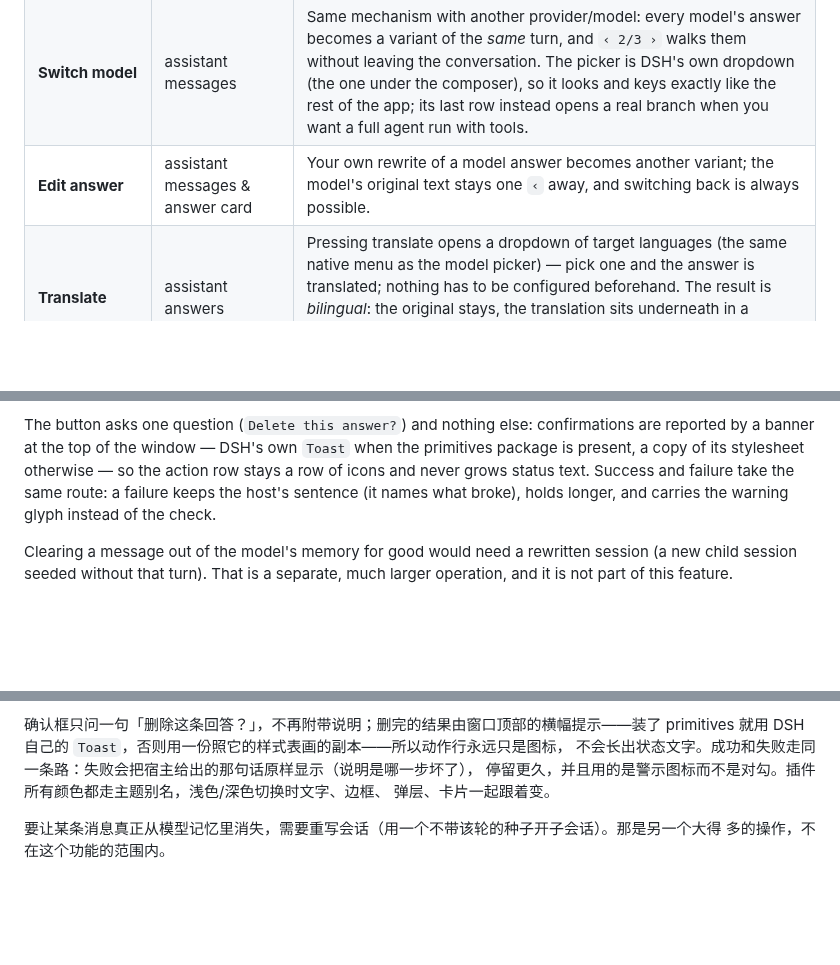
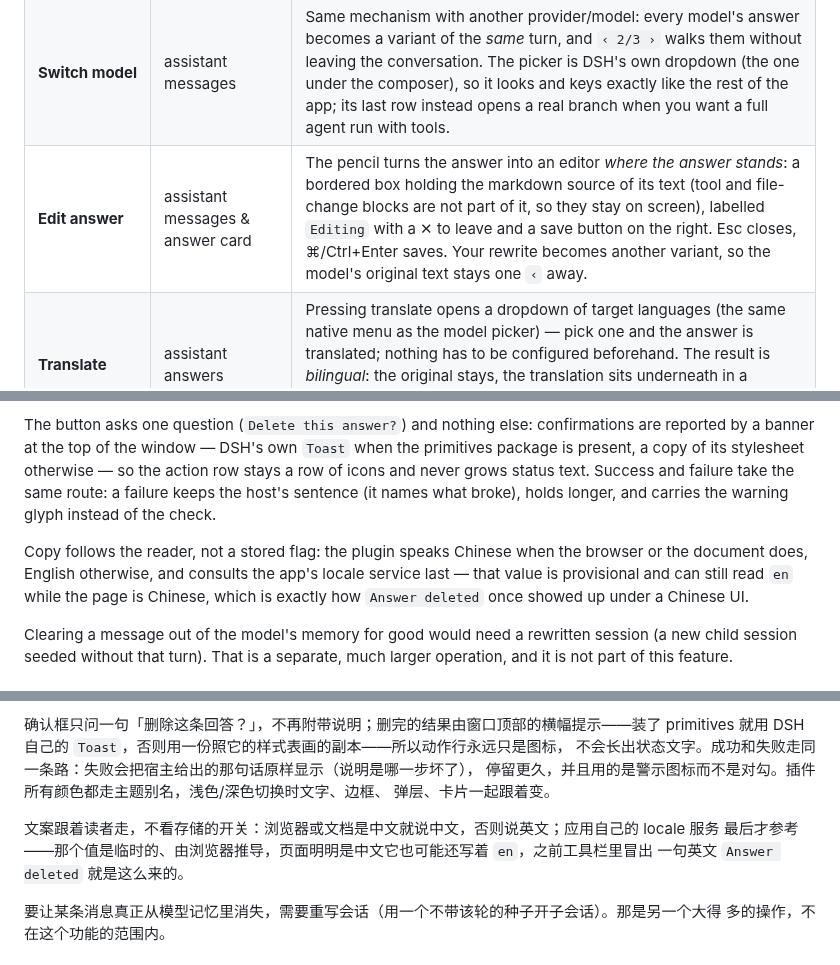
Before and after one commit to VicissitudeYW/dsh-message-toolbar, a Markdown page: README.md, 3 parts joined by grey strips. Drawn GitHub-style; blank space fills up the shorter version.

```diff
--- a/README.md
+++ b/README.md
@@ -20,7 +20,7 @@ Cherry Studio.
 | **Edit** | user messages | Rewrites the turn in place: the conversation is rewound to just before that turn, a new child session is seeded with the edit, and the answer is regenerated. The original branch is preserved as a version card. |
 | **Regenerate** | assistant messages | **In place, no new conversation.** A fresh answer to the same question is stored as a variant of that turn and swapped in for the logged one. The `‹ 1/2 ›` control lives in the answer's action row, next to delete, and walks the variants in place. |
 | **Switch model** | assistant messages | Same mechanism with another provider/model: every model's answer becomes a variant of the *same* turn, and `‹ 2/3 ›` walks them without leaving the conversation. The picker is DSH's own dropdown (the one under the composer), so it looks and keys exactly like the rest of the app; its last row instead opens a real branch when you want a full agent run with tools. |
-| **Edit answer** | assistant messages & answer card | Your own rewrite of a model answer becomes another variant; the model's original text stays one `‹` away, and switching back is always possible. |
+| **Edit answer** | assistant messages & answer card | The pencil turns the answer into an editor *where the answer stands*: a bordered box holding the markdown source of its text (tool and file-change blocks are not part of it, so they stay on screen), labelled `Editing` with a ✕ to leave and a save button on the right. Esc closes, ⌘/Ctrl+Enter saves. Your rewrite becomes another variant, so the model's original text stays one `‹` away. |
 | **Translate** | assistant answers | Pressing translate opens a dropdown of target languages (the same native menu as the model picker) — pick one and the answer is translated; nothing has to be configured beforehand. The result is *bilingual*: the original stays, the translation sits underneath in a collapsible panel. Cached per session + turn + sequence, so it survives reloads without re-billing. |
 | **Delete** | version cards | Soft-deletes a version: the card is hidden from the ring and the version tree but the session log is untouched and it can be restored. The root conversation can never be deleted. |
 | **Delete message / answer** | user bubbles & assistant answers | Removes one turn (message, answer, tool cards) or just one answer from the transcript, e.g. to clear a pile of "continue" prompts left by a stalled turn. A `deleted · restore` row takes its place, so it is always one click back. |
@@ -132,6 +132,11 @@ its stylesheet otherwise — so the action row stays a row of icons and never gr
 Success and failure take the same route: a failure keeps the host's sentence (it names what broke),
 holds longer, and carries the warning glyph instead of the check.
 
+Copy follows the reader, not a stored flag: the plugin speaks Chinese when the browser or the document
+does, English otherwise, and consults the app's locale service last — that value is provisional and can
+still read `en` while the page is Chinese, which is exactly how `Answer deleted` once showed up under a
+Chinese UI.
+
 Clearing a message out of the model's memory for good would need a rewritten session (a new child
 session seeded without that turn). That is a separate, much larger operation, and it is not part of
 this feature.
@@ -285,6 +290,10 @@ primitives 就用 DSH 自己的 `Toast`，否则用一份照它的样式表画
 停留更久，并且用的是警示图标而不是对勾。插件所有颜色都走主题别名，浅色/深色切换时文字、边框、
 弹层、卡片一起跟着变。
 
+文案跟着读者走，不看存储的开关：浏览器或文档是中文就说中文，否则说英文；应用自己的 locale 服务
+最后才参考——那个值是临时的、由浏览器推导，页面明明是中文它也可能还写着 `en`，之前工具栏里冒出
+一句英文 `Answer deleted` 就是这么来的。
+
 要让某条消息真正从模型记忆里消失，需要重写会话（用一个不带该轮的种子开子会话）。那是另一个大得
 多的操作，不在这个功能的范围内。
 
```
Also changed, not shown: other parts of README.md (+1 -1 lines), CHANGELOG.md (+14 -0 lines), docs/theme-preview.png, 5 other files.
